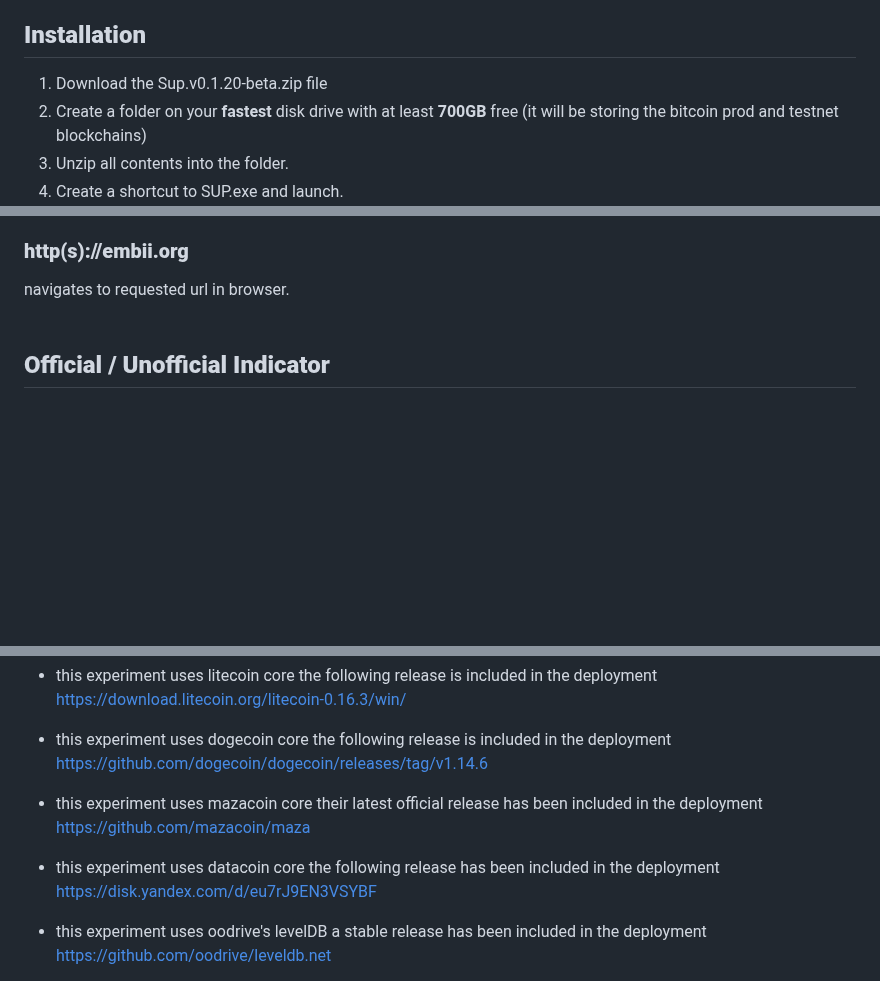
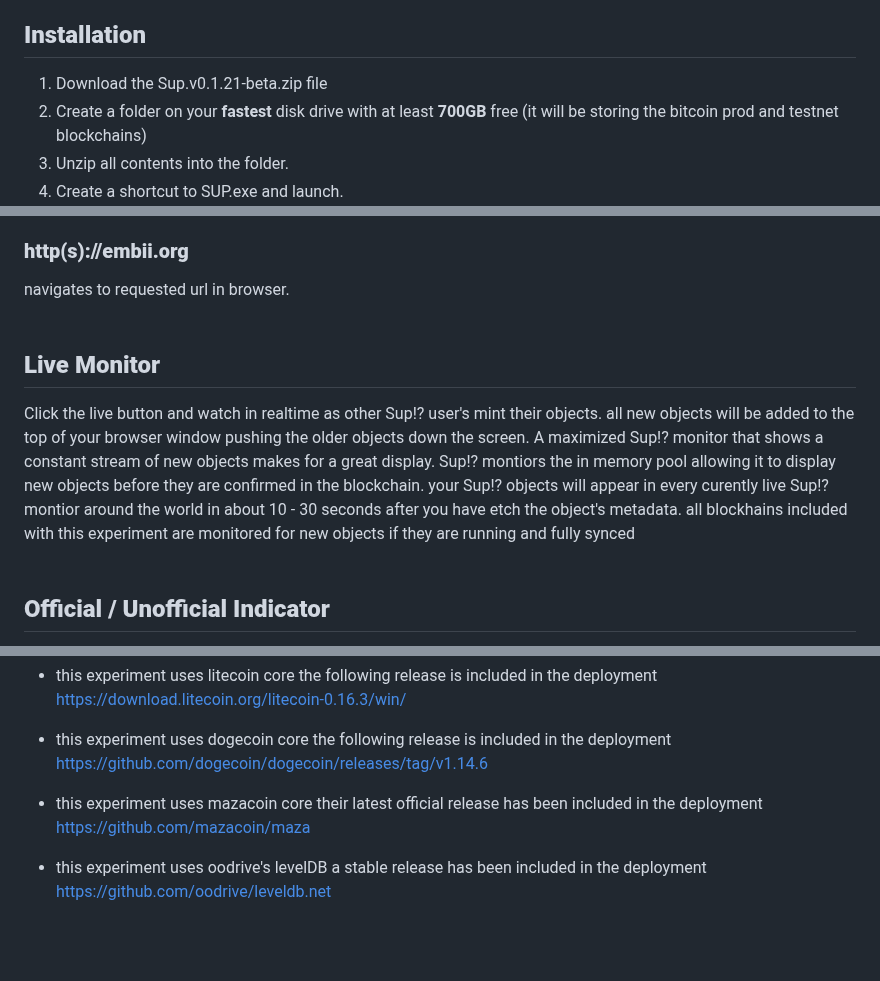
Before and after one commit to embiimob/Sup, a Markdown page: README.md, 3 parts joined by grey strips. Drawn GitHub-style; blank space fills up the shorter version.

```diff
--- a/README.md
+++ b/README.md
@@ -11,7 +11,7 @@ P2FK was directly inspired by the satoshi uploader  see --> https://cirosantilli
 
 ## **Installation**
 
-1. Download the Sup.v0.1.20-beta.zip file
+1. Download the Sup.v0.1.21-beta.zip file
 2. Create a folder on your **fastest** disk drive with at least **700GB** free (it will be storing the bitcoin prod and testnet blockchains)
 3. Unzip all contents into the folder.
 4. Create a shortcut to SUP.exe and launch.
@@ -56,6 +56,10 @@ searches mainchain by  urn shows currently registered object with uri redirectio
 
 ### **http(s)://embii.org**
 navigates to requested url in browser.
+<br />
+<br />
+## **Live Monitor**
+Click the live button and watch in realtime as other Sup!? user's mint their objects.  all new objects will be added to the top of your browser window pushing the older objects down the screen. A maximized Sup!? monitor that shows a constant stream of new objects makes for a great display.  Sup!? montiors the in memory pool allowing it to display new objects before they are confirmed in the blockchain.  your Sup!? objects will appear in every curently live Sup!? montior around the world in about 10 - 30 seconds after you have etch the object's metadata. all blockhains included with this experiment are monitored for new objects if they are running and fully synced
 <br />
 <br />
 ## **Official / Unofficial Indicator**
@@ -247,8 +251,6 @@ http://bitfossil.org/7033eb8138de0d3f4be111a57dfb8319b400d3b6a6f5b387a22b334ebb9
 
 - this experiment uses mazacoin core their latest official release has been included in the deployment https://github.com/mazacoin/maza
 
-- this experiment uses datacoin core the following release has been included in the deployment https://disk.yandex.com/d/eu7rJ9EN3VSYBF
-
 - this experiment uses oodrive's levelDB a stable release has been included in the deployment https://github.com/oodrive/leveldb.net
 
 - this experiment uses the most recent ipfs kubo command line tool found here https://dist.ipfs.tech/kubo/v0.18.1/kubo_v0.18.1_windows-amd64.zip
```
